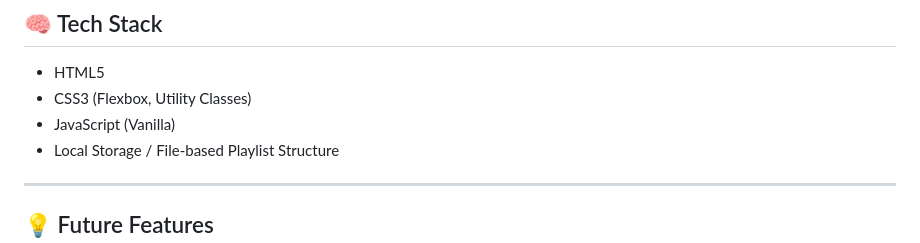
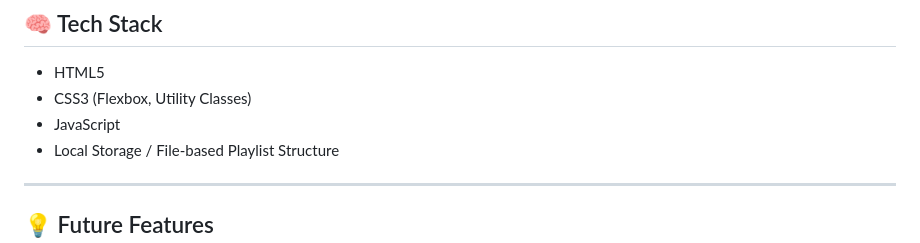
Before and after one commit to sanyaaaa14/Spotify-Clone-Web, a Markdown page: README.md, the part around the change. Rendered like a GitHub page.

```diff
--- a/README.md
+++ b/README.md
@@ -115,7 +115,7 @@ http://localhost:8000
 
 - HTML5
 - CSS3 (Flexbox, Utility Classes)
-- JavaScript (Vanilla)
+- JavaScript
 - Local Storage / File-based Playlist Structure
 
 ---
```
